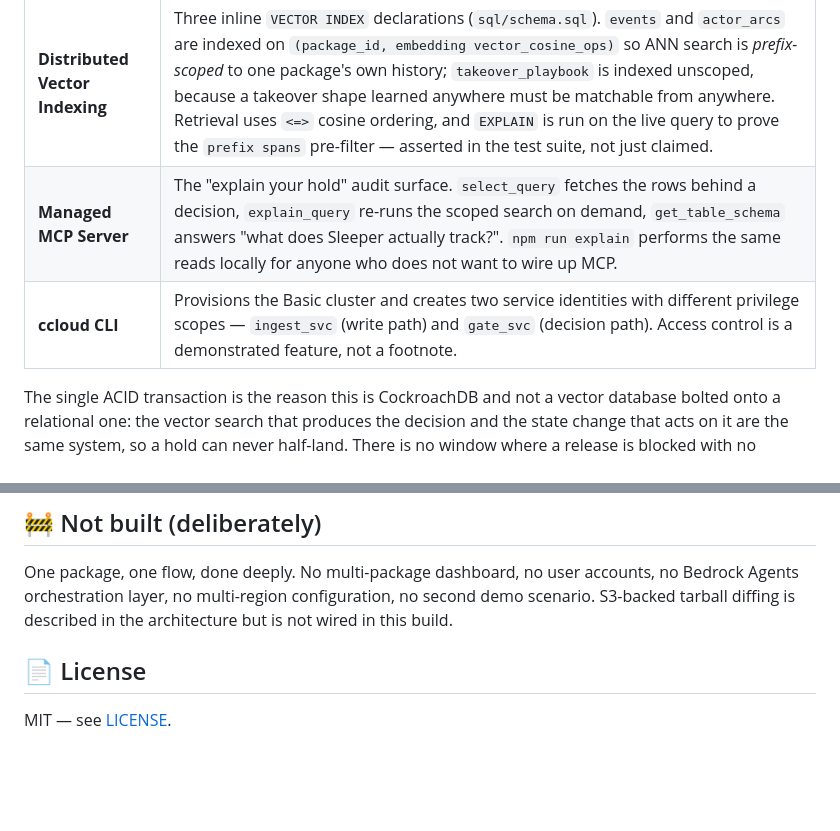
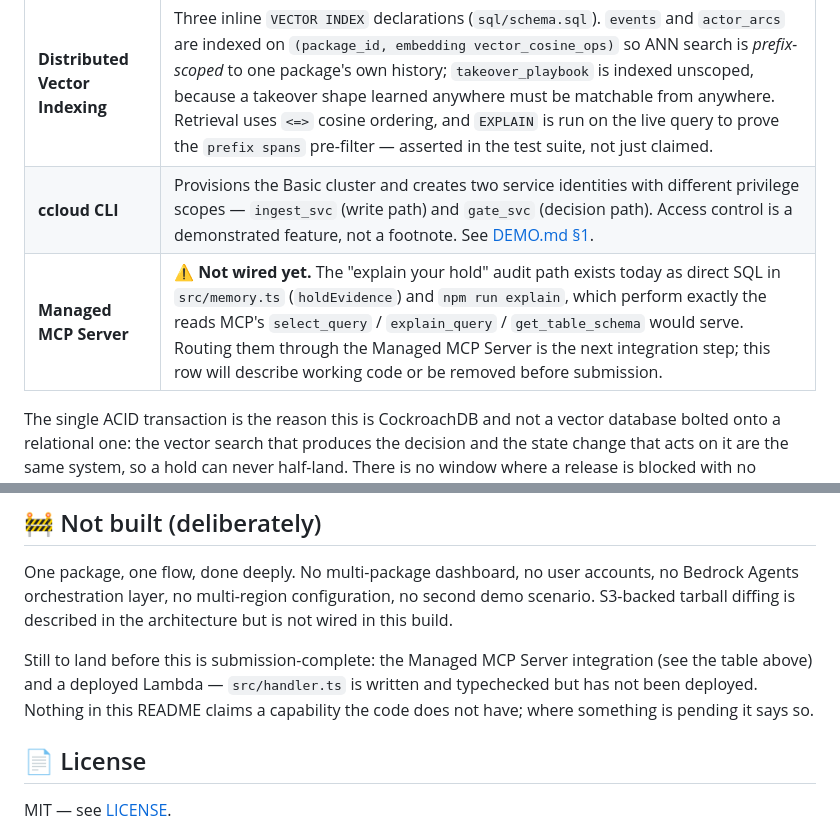
Before and after one commit to edycutjong/sleeper, a Markdown page: README.md, 2 parts joined by grey strips. Drawn GitHub-style; blank space fills up the shorter version.

Commit message:
docs: mark the MCP Server integration as pending rather than implying it works
The audit read path is real but it is direct SQL, not MCP. Describing an
unintegrated sponsor tool as integrated is a Stage One pass/fail risk, so the
README now says what the code does and flags what is outstanding.

```diff
--- a/README.md
+++ b/README.md
@@ -108,8 +108,8 @@ would quietly turn the benchmark into a measurement of the rules rather than of
 | Tool | How it is used |
 |---|---|
 | **Distributed Vector Indexing** | Three inline `VECTOR INDEX` declarations (`sql/schema.sql`). `events` and `actor_arcs` are indexed on `(package_id, embedding vector_cosine_ops)` so ANN search is *prefix-scoped* to one package's own history; `takeover_playbook` is indexed unscoped, because a takeover shape learned anywhere must be matchable from anywhere. Retrieval uses `<=>` cosine ordering, and `EXPLAIN` is run on the live query to prove the `prefix spans` pre-filter — asserted in the test suite, not just claimed. |
-| **Managed MCP Server** | The "explain your hold" audit surface. `select_query` fetches the rows behind a decision, `explain_query` re-runs the scoped search on demand, `get_table_schema` answers "what does Sleeper actually track?". `npm run explain` performs the same reads locally for anyone who does not want to wire up MCP. |
-| **ccloud CLI** | Provisions the Basic cluster and creates two service identities with different privilege scopes — `ingest_svc` (write path) and `gate_svc` (decision path). Access control is a demonstrated feature, not a footnote. |
+| **ccloud CLI** | Provisions the Basic cluster and creates two service identities with different privilege scopes — `ingest_svc` (write path) and `gate_svc` (decision path). Access control is a demonstrated feature, not a footnote. See [DEMO.md §1](DEMO.md#provision-the-cluster-cockroachdb-ccloud-cli). |
+| **Managed MCP Server** | ⚠️ **Not wired yet.** The "explain your hold" audit path exists today as direct SQL in `src/memory.ts` (`holdEvidence`) and `npm run explain`, which perform exactly the reads MCP's `select_query` / `explain_query` / `get_table_schema` would serve. Routing them through the Managed MCP Server is the next integration step; this row will describe working code or be removed before submission. |
 
 The single ACID transaction is the reason this is CockroachDB and not a vector database bolted
 onto a relational one: the vector search that produces the decision and the state change that acts
@@ -180,6 +180,11 @@ One package, one flow, done deeply. No multi-package dashboard, no user accounts
 Agents orchestration layer, no multi-region configuration, no second demo scenario. S3-backed
 tarball diffing is described in the architecture but is not wired in this build.
 
+Still to land before this is submission-complete: the Managed MCP Server integration (see the
+table above) and a deployed Lambda — `src/handler.ts` is written and typechecked but has not been
+deployed. Nothing in this README claims a capability the code does not have; where something is
+pending it says so.
+
 ## 📄 License
 
 MIT — see [LICENSE](LICENSE).
```
